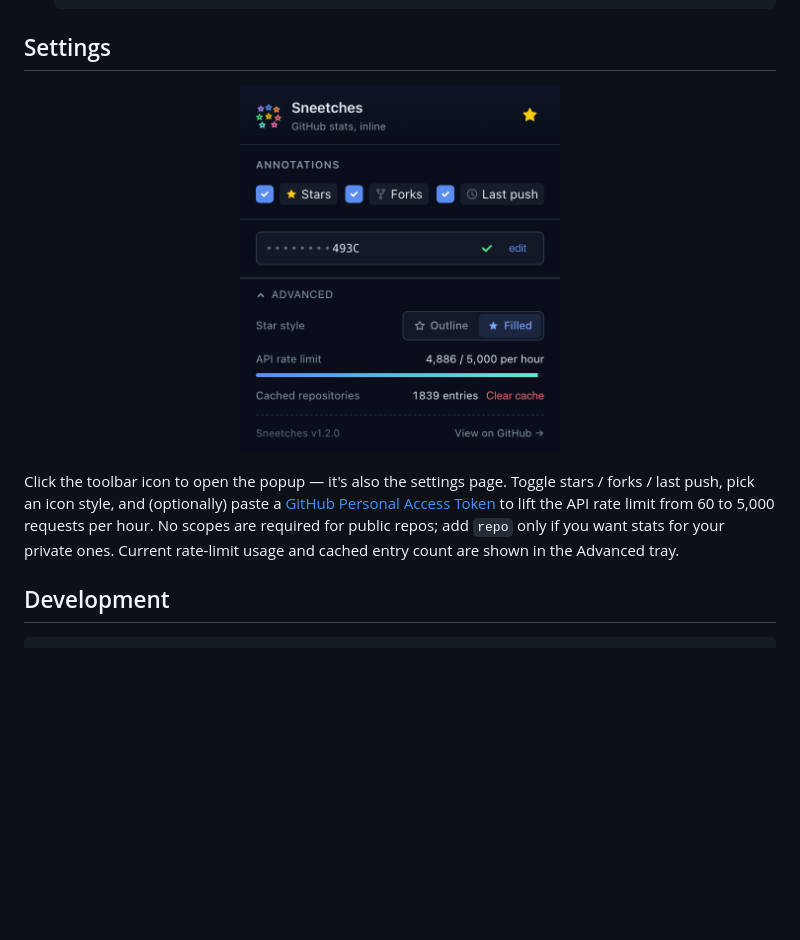
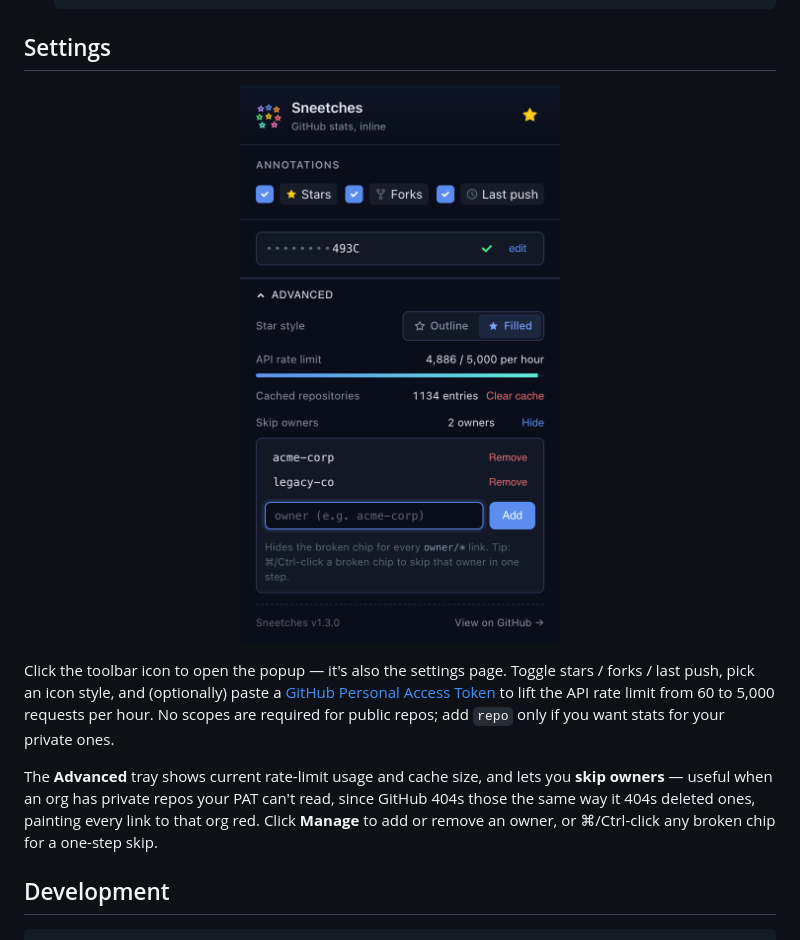
Before and after one commit to kesensoy/sneetches, a Markdown page: README.md, the part around the change. Drawn GitHub-style; pictures changed too: assets/popup.png; blank space fills up the shorter version.

```diff
--- a/README.md
+++ b/README.md
@@ -40,7 +40,9 @@ Install from the [Chrome Web Store](https://chromewebstore.google.com/detail/sne
   <img src="./assets/popup.png" alt="Sneetches popup" width="320" />
 </p>
 
-Click the toolbar icon to open the popup — it's also the settings page. Toggle stars / forks / last push, pick an icon style, and (optionally) paste a [GitHub Personal Access Token](https://github.com/settings/tokens/new) to lift the API rate limit from 60 to 5,000 requests per hour. No scopes are required for public repos; add `repo` only if you want stats for your private ones. Current rate-limit usage and cached entry count are shown in the Advanced tray.
+Click the toolbar icon to open the popup — it's also the settings page. Toggle stars / forks / last push, pick an icon style, and (optionally) paste a [GitHub Personal Access Token](https://github.com/settings/tokens/new) to lift the API rate limit from 60 to 5,000 requests per hour. No scopes are required for public repos; add `repo` only if you want stats for your private ones.
+
+The **Advanced** tray shows current rate-limit usage and cache size, and lets you **skip owners** — useful when an org has private repos your PAT can't read, since GitHub 404s those the same way it 404s deleted ones, painting every link to that org red. Click **Manage** to add or remove an owner, or ⌘/Ctrl-click any broken chip for a one-step skip.
 
 ## Development
 
```
Also changed, not shown: CLAUDE.md (+1 -1 lines), 3 other files.
